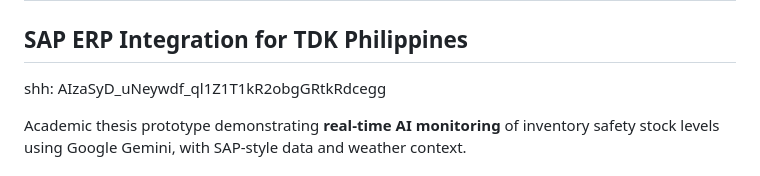
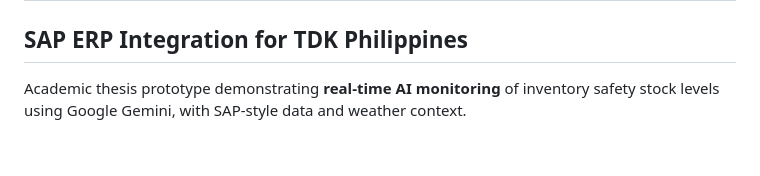
Before and after one commit to Zagreus0809/ai-inventory-prototype, a Markdown page: README.md, the part around the change. Rendered like a GitHub page; blank space fills up the shorter version.

```diff
--- a/README.md
+++ b/README.md
@@ -1,7 +1,5 @@
 # AI-Powered Inventory Management - Real-Time Prototype
 ## SAP ERP Integration for TDK Philippines
-
-shh: AIzaSyD_uNeywdf_ql1Z1T1kR2obgGRtkRdcegg
 
 Academic thesis prototype demonstrating **real-time AI monitoring** of inventory safety stock levels using Google Gemini, with SAP-style data and weather context.
 
```
